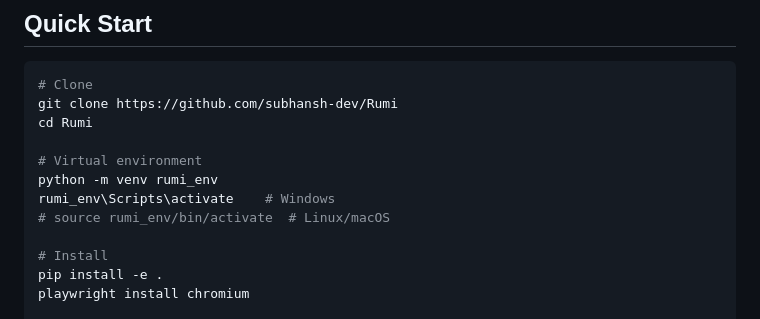
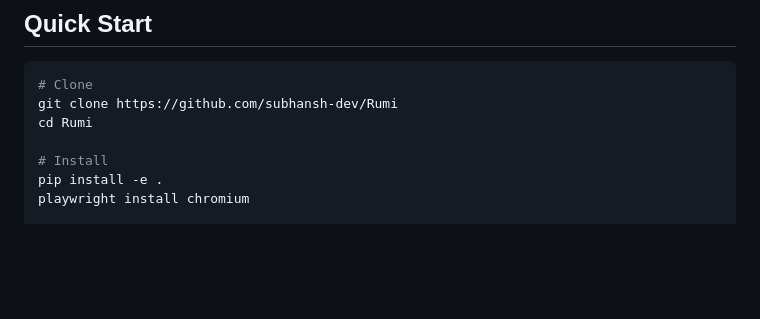
Before and after one commit to subhansh-dev/rumi, a Markdown page: CONTRIBUTING.md, the part around the change. GitHub-like rendering; blank space fills up the shorter version.

```diff
--- a/CONTRIBUTING.md
+++ b/CONTRIBUTING.md
@@ -28,11 +28,6 @@ RUMI is a complex system with 60+ brain modules, 15 Scientist AI modules, 40+ ac
 # Clone
 git clone https://github.com/subhansh-dev/Rumi
 cd Rumi
-
-# Virtual environment
-python -m venv rumi_env
-rumi_env\Scripts\activate    # Windows
-# source rumi_env/bin/activate  # Linux/macOS
 
 # Install
 pip install -e .
```
Also changed, not shown: README.md (+6 -20 lines).
